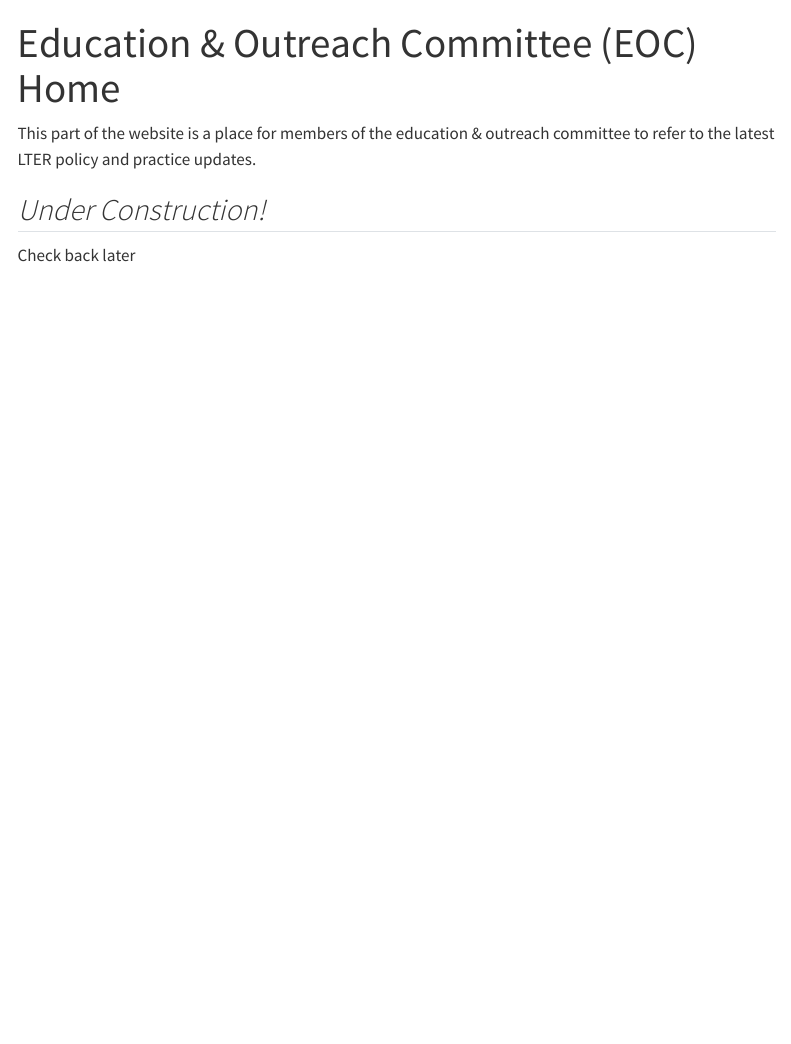
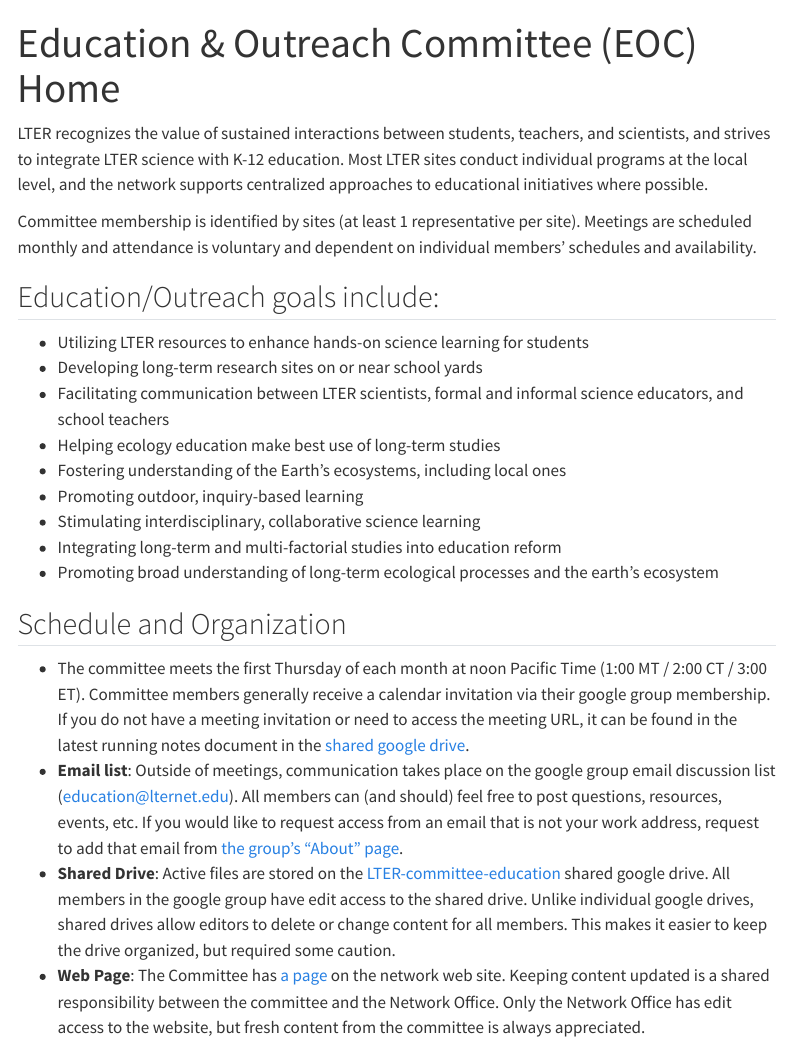
Before and after one commit to lter/docs-network, a Quarto document (edu/home.qmd): the page in a window 1100 px wide, from its top. Rendered offline with R 4.5, knitr and Pandoc in place of Quarto, with nearby package versions; menus at the side of the page are left out.

Commit message:
feat: added basic info to education home

```diff
--- a/edu/home.qmd
+++ b/edu/home.qmd
@@ -3,8 +3,24 @@ title: "Education & Outreach Committee (EOC) Home"
 format: html
 ---
 
-This part of the website is a place for members of the education & outreach committee to refer to the latest LTER policy and practice updates.
+LTER recognizes the value of sustained interactions between students, teachers, and scientists, and strives to integrate LTER science with K-12 education. Most LTER sites conduct individual programs at the local level, and the network supports centralized approaches to educational initiatives where possible.
 
-## *Under Construction!*
+Committee membership is identified by sites (at least 1 representative per site). Meetings are scheduled monthly and attendance is voluntary and dependent on individual members’ schedules and availability.
 
-Check back later
+## Education/Outreach goals include:
+- Utilizing LTER resources to enhance hands-on science learning for students
+- Developing long-term research sites on or near school yards
+- Facilitating communication between LTER scientists, formal and informal science educators, and school teachers
+- Helping ecology education make best use of long-term studies
+- Fostering understanding of the Earth’s ecosystems, including local ones
+- Promoting outdoor, inquiry-based learning
+- Stimulating interdisciplinary, collaborative science learning
+- Integrating long-term and multi-factorial studies into education reform
+- Promoting broad understanding of long-term ecological processes and the earth’s ecosystem
+
+## Schedule and Organization
+
+- The committee meets the first Thursday of each month at noon Pacific Time (1:00 MT / 2:00 CT / 3:00 ET). Committee members generally receive a calendar invitation via their google group membership. If you do not have a meeting invitation or need to access the meeting URL, it can be found in the latest running notes document in the [shared google drive](https://drive.google.com/drive/u/0/folders/0AHiFZma83lhlUk9PVA).
+- **Email list**: Outside of meetings, communication takes place on the google group email discussion list (education@lternet.edu). All members can (and should) feel free to post questions, resources, events, etc. If you would like to request access from an email that is not your work address, request to add that email from [the group's "About" page](https://groups.google.com/a/lternet.edu/g/education/about).
+- **Shared Drive**: Active files are stored on the [LTER-committee-education](https://drive.google.com/drive/u/0/folders/0AHiFZma83lhlUk9PVA) shared google drive. All members in the google group have edit access to the shared drive. Unlike individual google drives, shared drives allow editors to delete or change content for all members. This makes it easier to keep the drive organized, but required some caution.
+-  **Web Page**: The Committee has [a page](https://lternet.edu/committees/education/) on the network web site. Keeping content updated is a shared responsibility between the committee and the Network Office. Only the Network Office has edit access to the website, but fresh content from the committee is always appreciated.
```
